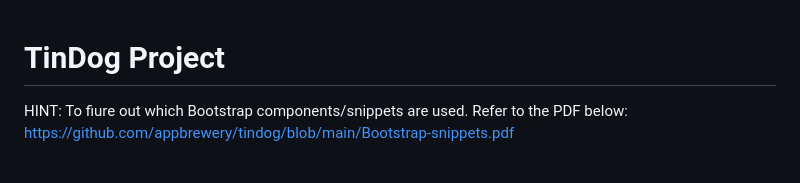
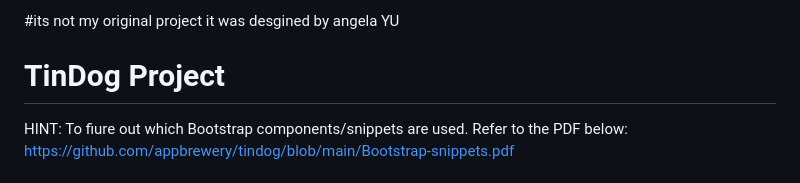
Before and after one commit to vardhan399/11.3-TinDog-Project, a Markdown page: README.md, the part around the change. Rendered like a GitHub page.

```diff
--- a/README.md
+++ b/README.md
@@ -1,3 +1,5 @@
+#its not my original project it was desgined by angela YU
+
 # TinDog Project
 
 HINT: To fiure out which Bootstrap components/snippets are used. Refer to the PDF below:
```
